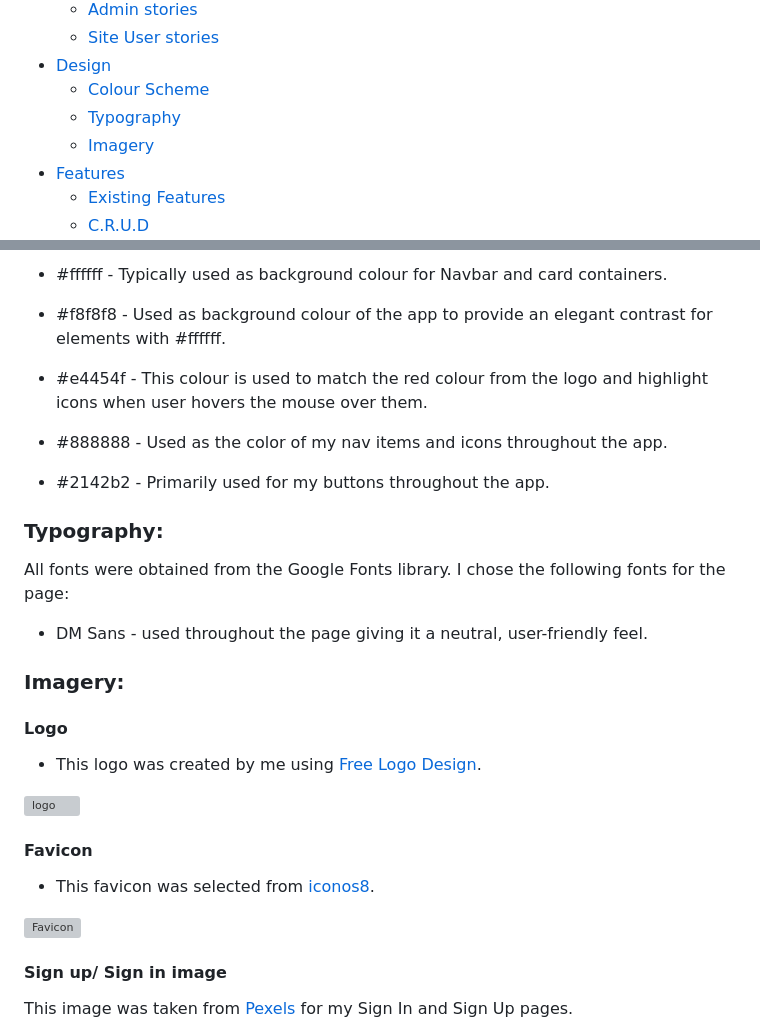
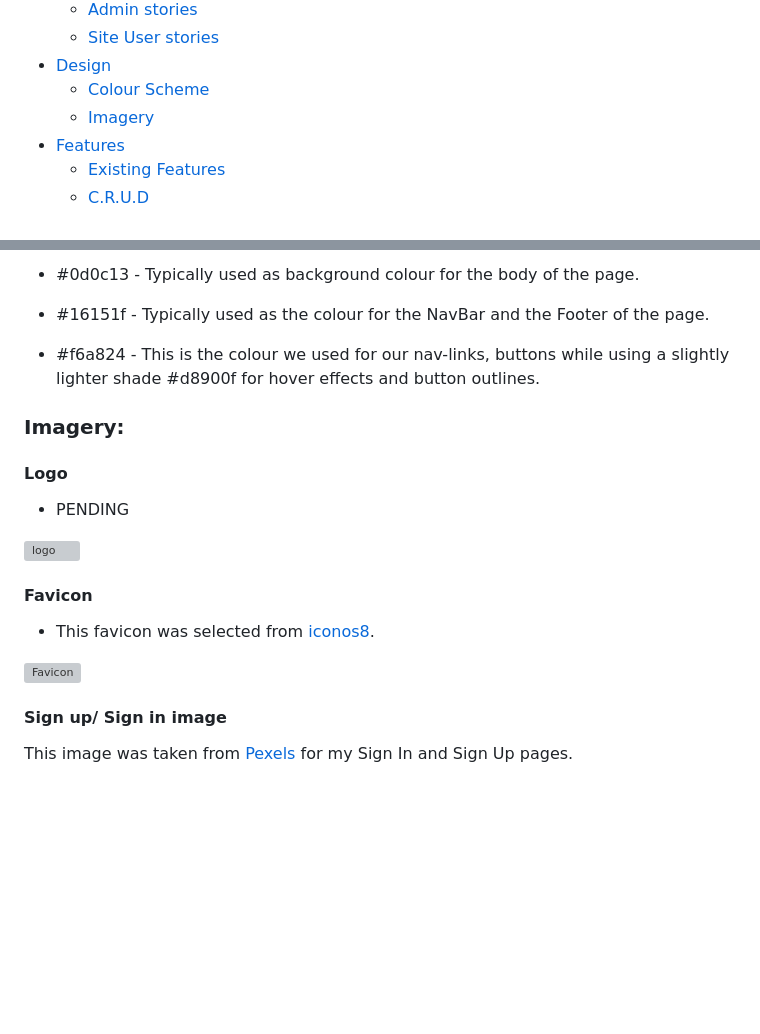
Before and after one commit to petedanielsmith/HalloweenHackathon2025, a Markdown page: README.md, 2 parts joined by grey strips. GitHub-like rendering; blank space fills up the shorter version; grey boxes are pictures that could not be loaded.

Commit message:
Working on the Design section of the README.md file.

```diff
--- a/README.md
+++ b/README.md
@@ -90,7 +90,6 @@ The live link for "NAME" can be found [HERE](https://halloween-hackathon-25.pete
   + [Site User stories](#site-user-stories "Site User stories")
 + [Design](#design "Design")
   + [Colour Scheme](#colour-scheme "Colour Scheme")
-  + [Typography](#typography "Typography")
   + [Imagery](#imagery "Imagery")
 + [Features](#features "Features")
   + [Existing Features](#existing-features "Existing Features")
@@ -170,22 +169,13 @@ To feel welcomed by the existing community of undead users we have and explore o
 
-- #ffffff - Typically used as background colour for Navbar and card containers.
+- #0d0c13 - Typically used as background colour for the body of the page.
 
-- #f8f8f8 - Used as background colour of the app to provide an elegant contrast for elements with #ffffff.
+- #16151f - Typically used as the colour for the NavBar and the Footer of the page.
 
-- #e4454f - This colour is used to match the red colour from the logo and highlight icons when user hovers the mouse over them.
-
-- #888888 - Used as the color of my nav items and icons throughout the app.
-
-- #2142b2 - Primarily used for my buttons throughout the app.
-
-### Typography:
-All fonts were obtained from the Google Fonts library. I chose the following fonts for the page:
-
-- DM Sans - used throughout the page giving it a neutral, user-friendly feel.
+- #f6a824 - This is the colour we used for our nav-links, buttons while using a slightly lighter shade #d8900f for hover effects and button outlines.
 
 ### Imagery:
 
 #### Logo
 
-- This logo was created by me using [Free Logo Design](https://app.freelogodesign.org/signin).
+- PENDING
 
```
Also changed, not shown: other parts of README.md (+4 -4 lines).
